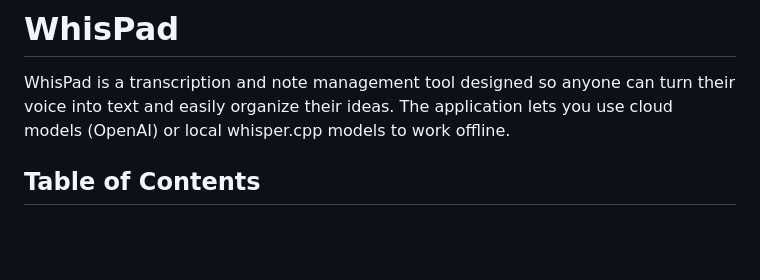
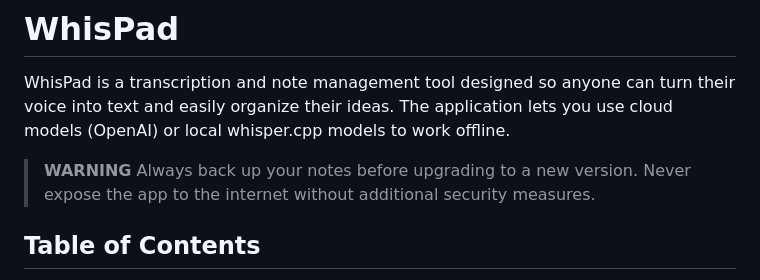
Before and after one commit to Drakonis96/whispad, a Markdown page: README.md, the part around the change. Drawn GitHub-style; blank space fills up the shorter version.

Commit message:
docs: add security and backup warning

```diff
--- a/README.md
+++ b/README.md
@@ -5,6 +5,9 @@
 # WhisPad
 
 WhisPad is a transcription and note management tool designed so anyone can turn their voice into text and easily organize their ideas. The application lets you use cloud models (OpenAI) or local whisper.cpp models to work offline.
+
+> **WARNING**
+> Always back up your notes before upgrading to a new version. Never expose the app to the internet without additional security measures.
 
 ## Table of Contents
 1. [Main Features](#main-features)
```
